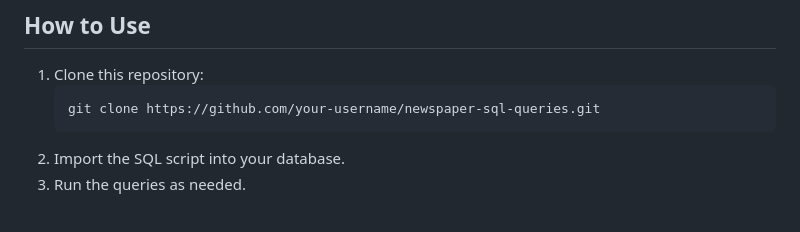
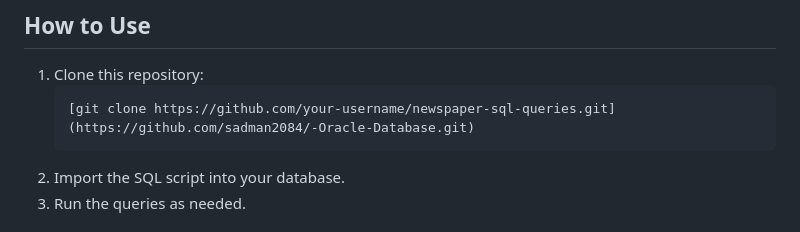
Before and after one commit to sadman2084/-Oracle-Database, a Markdown page: Newspaper Database Management/README.md, the part around the change. GitHub-like rendering.

````diff
--- a/Newspaper Database Management/README.md
+++ b/Newspaper Database Management/README.md
@@ -164,7 +164,7 @@ DESCRIBE NEWSPAPER;
 ## How to Use
 1. Clone this repository:
    ```bash
-   git clone https://github.com/your-username/newspaper-sql-queries.git
+   [git clone https://github.com/your-username/newspaper-sql-queries.git](https://github.com/sadman2084/-Oracle-Database.git)
    ```
 2. Import the SQL script into your database.
 3. Run the queries as needed.
````
